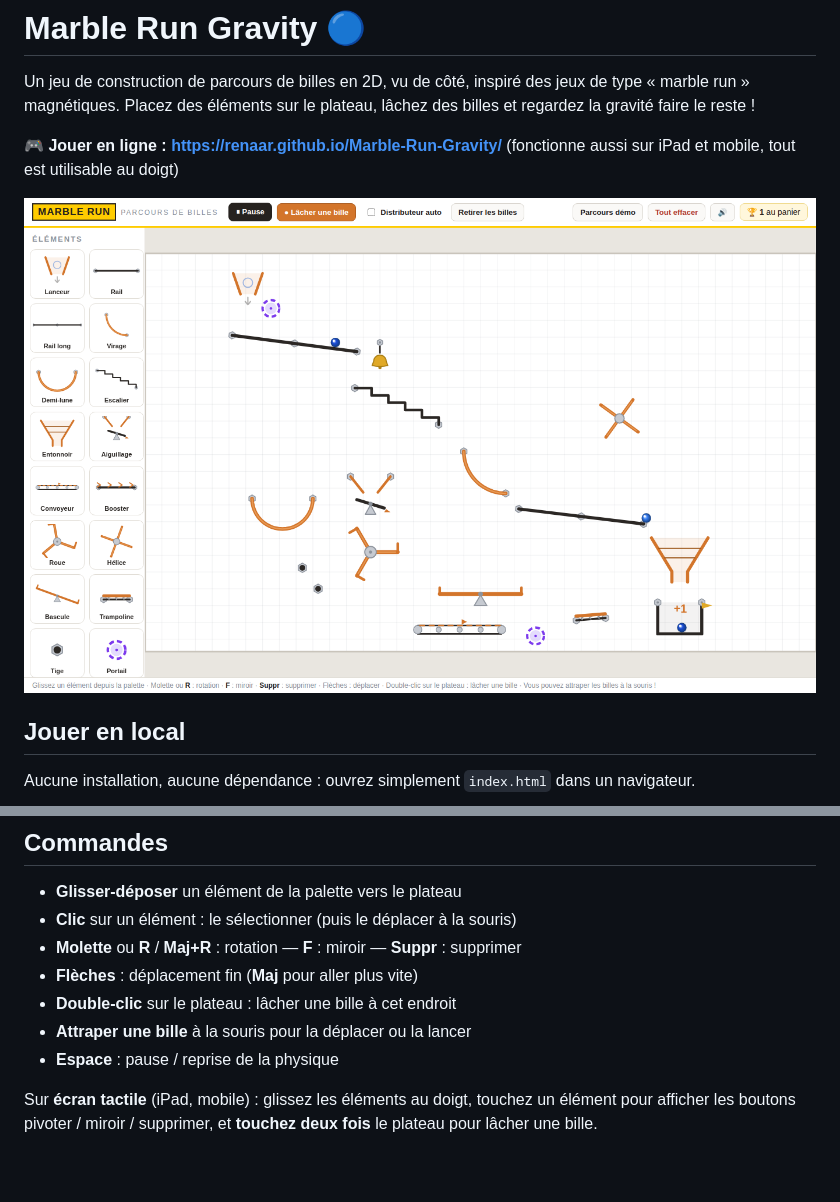
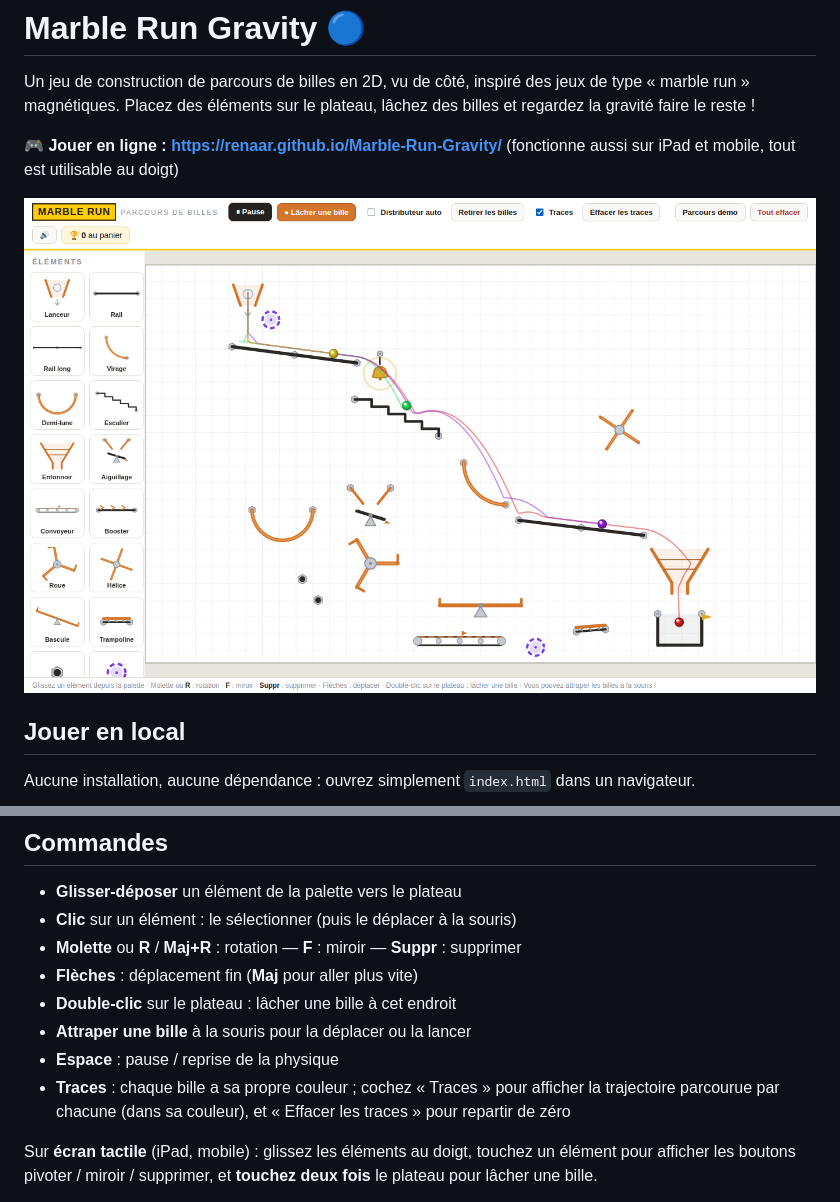
Before and after one commit to Renaar/Marble-Run-Gravity, a Markdown page: README.md, 2 parts joined by grey strips. Drawn GitHub-style; pictures changed too: docs/screenshot.png; blank space fills up the shorter version.

```diff
--- a/README.md
+++ b/README.md
@@ -51,6 +51,9 @@ npx serve .
 - **Double-clic** sur le plateau : lâcher une bille à cet endroit
 - **Attraper une bille** à la souris pour la déplacer ou la lancer
 - **Espace** : pause / reprise de la physique
+- **Traces** : chaque bille a sa propre couleur ; cochez « Traces » pour
+  afficher la trajectoire parcourue par chacune (dans sa couleur), et
+  « Effacer les traces » pour repartir de zéro
 
 Sur **écran tactile** (iPad, mobile) : glissez les éléments au doigt, touchez
 un élément pour afficher les boutons pivoter / miroir / supprimer, et
```
Also changed, not shown: 3 other files.
